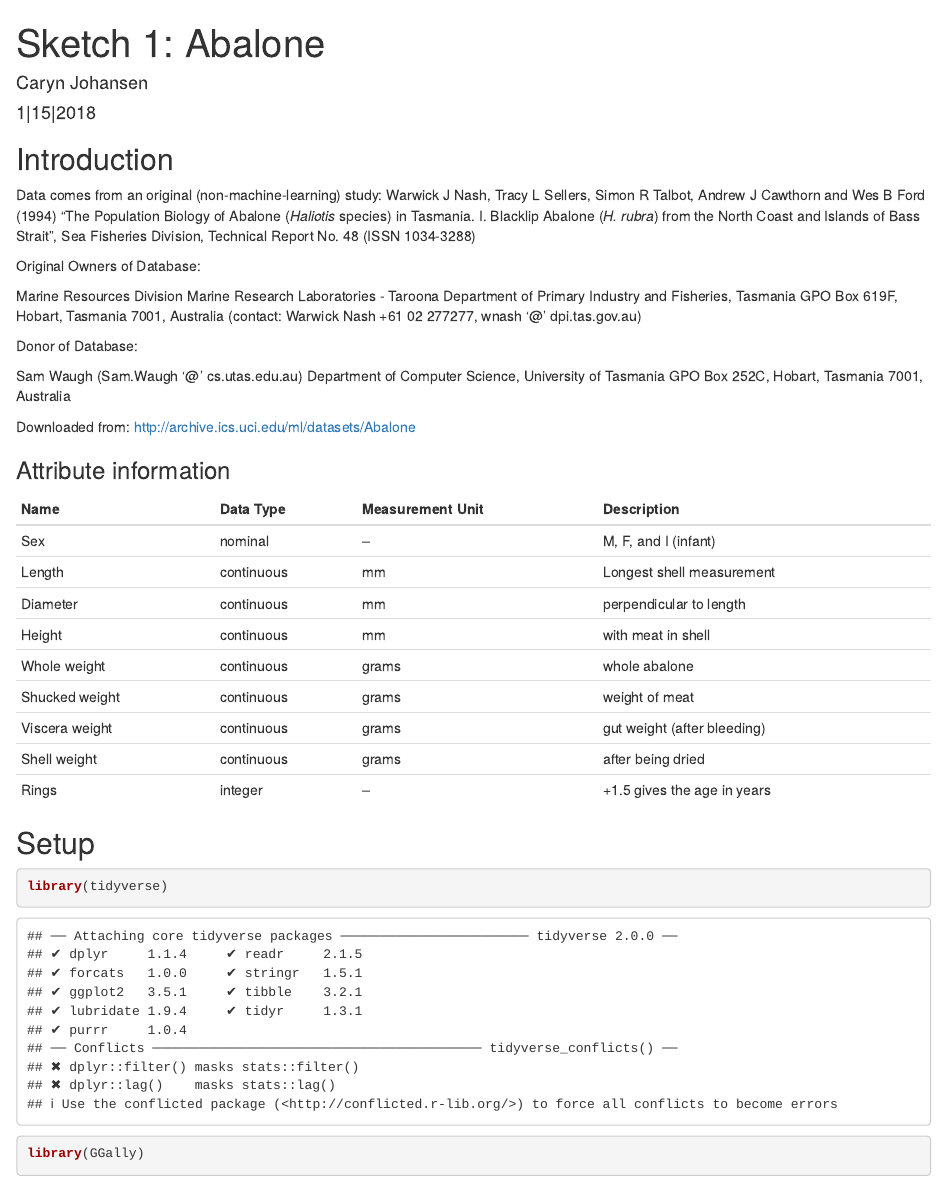
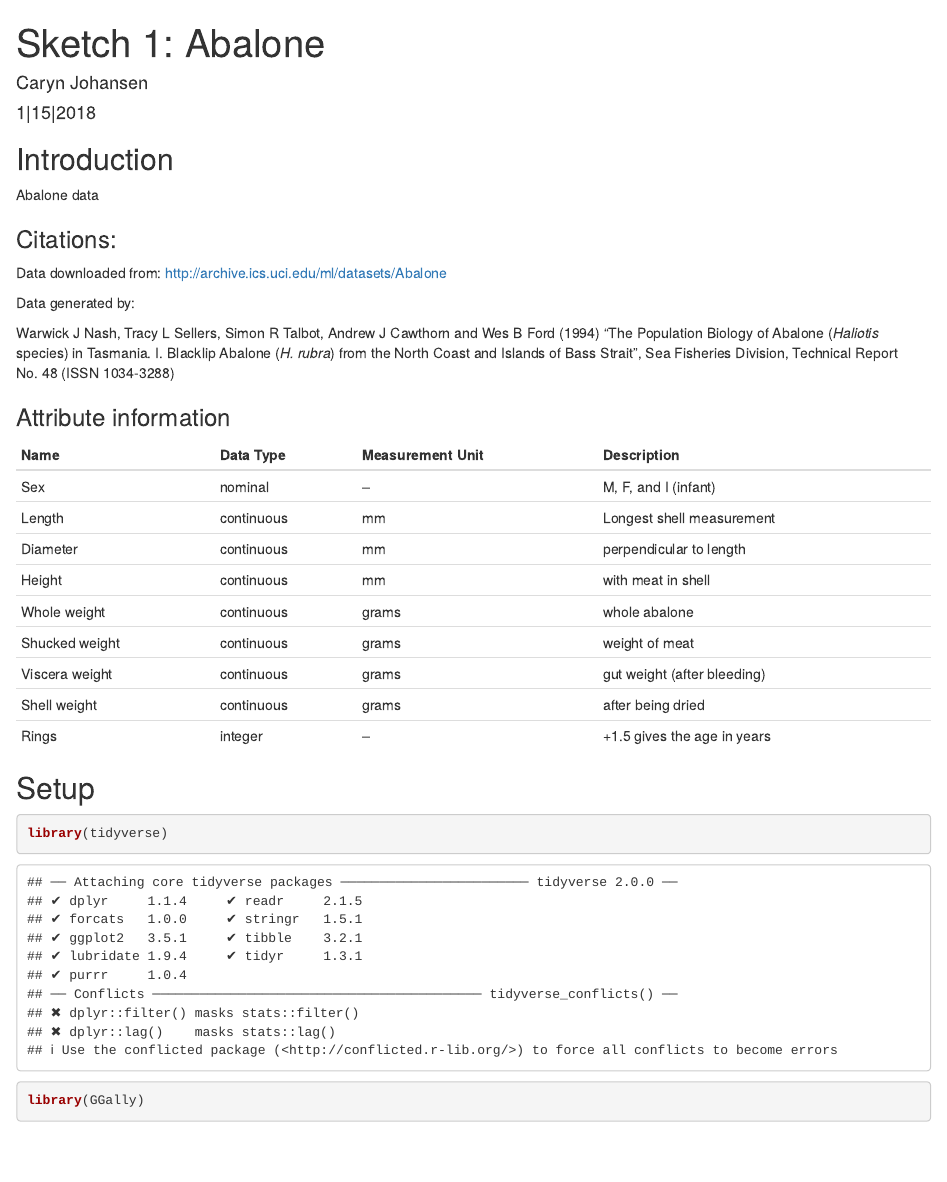
Before and after one commit to carynJohansen/data_sketches, an R Markdown document (sketch1/sketch1.Rmd): the page in a window 1100 px wide, from its top. Rendered offline with R 4.5, knitr and Pandoc, with nearby package versions; some code elsewhere in the file could not run offline.

Commit message:
don't need a README if I have it all in Rmd

```diff
--- a/sketch1/sketch1.Rmd
+++ b/sketch1/sketch1.Rmd
@@ -2,31 +2,24 @@
 title: "Sketch 1: Abalone"
 author: "Caryn Johansen"
 date: "1|15|2018"
-output: html_document
+output:
+  html_document:
+    keep_md: yes
 ---
 
 ## Introduction
 
-Data comes from an original (non-machine-learning) study:
+Abalone data
+
+### Citations:
+
+Data downloaded from: http://archive.ics.uci.edu/ml/datasets/Abalone
+
+Data generated by:
+
 Warwick J Nash, Tracy L Sellers, Simon R Talbot, Andrew J Cawthorn and Wes B Ford (1994)
 "The Population Biology of Abalone (_Haliotis_ species) in Tasmania. I. Blacklip Abalone (_H. rubra_) from the North Coast and Islands of Bass Strait",
 Sea Fisheries Division, Technical Report No. 48 (ISSN 1034-3288)
-
-Original Owners of Database:
-
-Marine Resources Division
-Marine Research Laboratories - Taroona
-Department of Primary Industry and Fisheries, Tasmania
-GPO Box 619F, Hobart, Tasmania 7001, Australia
-(contact: Warwick Nash +61 02 277277, wnash '@' dpi.tas.gov.au)
-
-Donor of Database:
-
-Sam Waugh (Sam.Waugh '@' cs.utas.edu.au)
-Department of Computer Science, University of Tasmania
-GPO Box 252C, Hobart, Tasmania 7001, Australia
-
-Downloaded from: http://archive.ics.uci.edu/ml/datasets/Abalone
 
 ### Attribute information
 
```
Also changed, not shown: sketch1/README.md (deleted).
